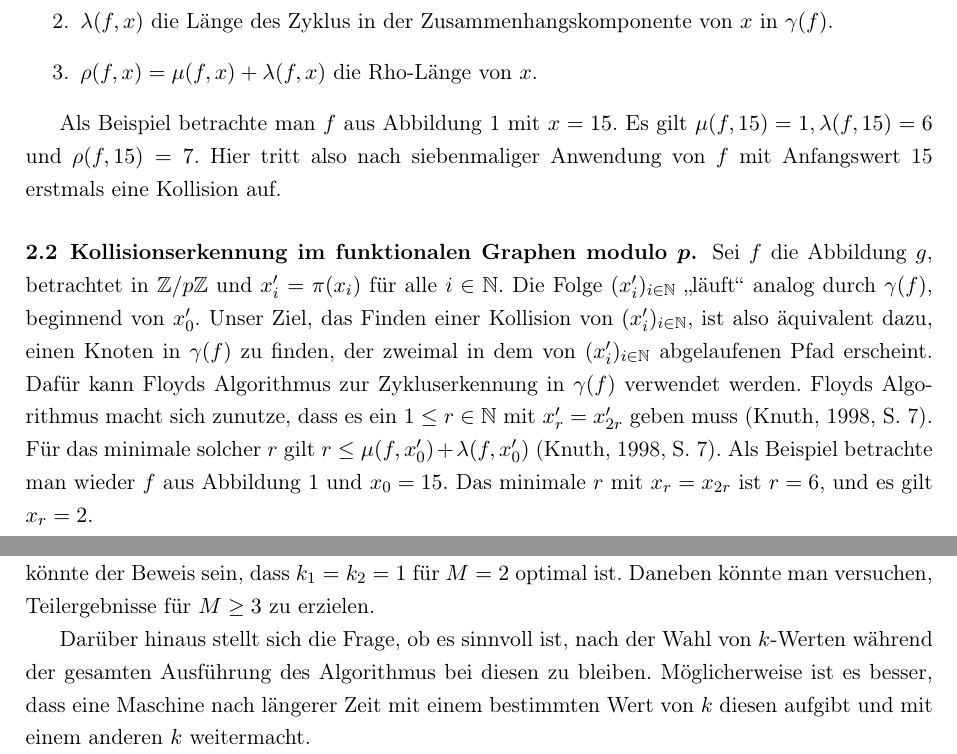
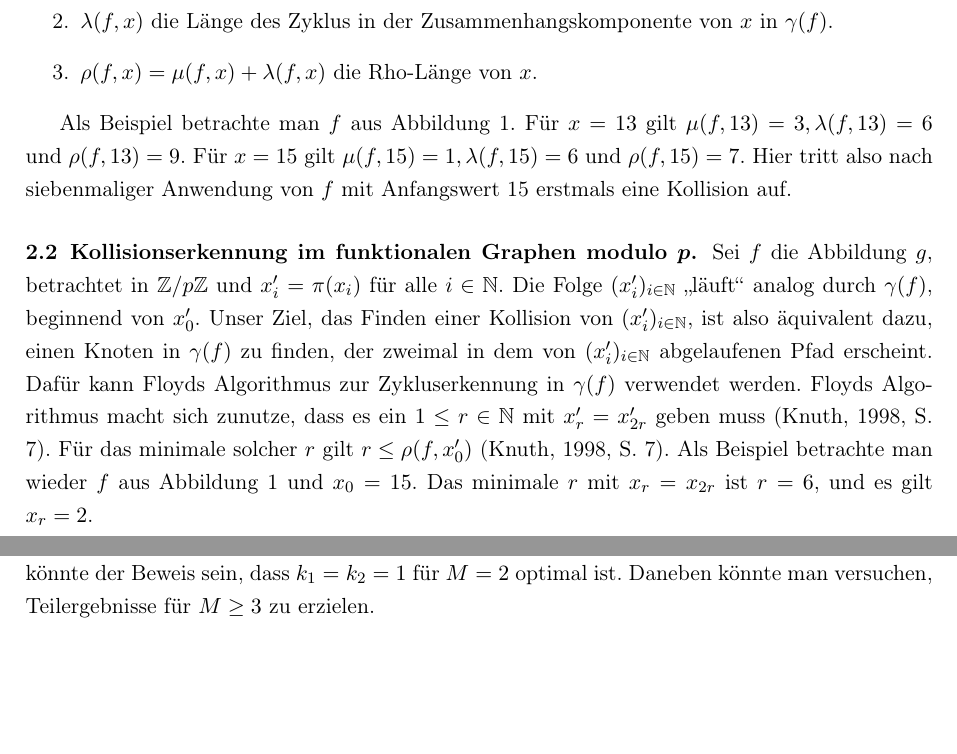
Before and after one commit to finn-rudolph/rhok, a LaTeX document (article/rhok.tex): two parts of pages 3 and 16 of 17, joined at a grey line, cut so that both start at the same text, the shorter picture padded with empty space. Compiled offline with pdfLaTeX.

Commit message:
Do a final revision

```diff
--- a/article/rhok.tex
+++ b/article/rhok.tex
@@ -126,7 +126,7 @@ Folgende Begriffe werden für weitere Erklärungen und die Analyse des Algorithm
         \item $\rho(f, x) = \mu(f, x) + \lambda(f, x)$ die Rho-Länge von $x$.
     \end{enumerate}
 \end{definition}
-Als Beispiel betrachte man $f$ aus Abbildung \ref{fig:fn-graph-17} mit $x = 15$. Es gilt $\mu(f, 15) = 1, \lambda(f, 15) = 6$ und $\rho(f, 15) = 7$. Hier tritt also nach siebenmaliger Anwendung von $f$ mit Anfangswert 15 erstmals eine Kollision auf.
+Als Beispiel betrachte man $f$ aus Abbildung \ref{fig:fn-graph-17}. Für $x = 13$ gilt $\mu(f, 13) = 3, \lambda(f, 13) = 6$ und $\rho(f, 13) = 9$. Für $x = 15$ gilt $\mu(f, 15) = 1, \lambda(f, 15) = 6$ und $\rho(f, 15) = 7$. Hier tritt also nach siebenmaliger Anwendung von $f$ mit Anfangswert 15 erstmals eine Kollision auf.
 
 \begin{figure}
     \centering
@@ -182,7 +182,7 @@ Als Beispiel betrachte man $f$ aus Abbildung \ref{fig:fn-graph-17} mit $x = 15$.
 
 \subsection{Kollisionserkennung im funktionalen Graphen modulo $\boldsymbol{p}$.}
 
-Sei $f$ die Abbildung $g$, betrachtet in $\Z/p\Z$ und $x_i' = \pi(x_i)$ für alle $i \in \N$. Die Folge $(x_{i}')_{i \in \N}$ "`läuft"' analog durch $\gamma(f)$, beginnend von $x_0'$. Unser Ziel, das Finden einer Kollision von $(x_i')_{i \in \N}$, ist also äquivalent dazu, einen Knoten in $\gamma(f)$ zu finden, der zweimal in dem von $(x_i')_{i \in \N}$ abgelaufenen Pfad erscheint. Dafür kann Floyds Algorithmus zur Zykluserkennung in $\gamma(f)$ verwendet werden. Floyds Algorithmus macht sich zunutze, dass es ein $1 \le r \in \N$ mit $x_r' = x_{2r}'$ geben muss (\cite{knu98}, S. 7). Für das minimale solcher $r$ gilt $r \le \mu(f, x_0') + \lambda(f, x_0')$ (\cite{knu98}, S. 7). Als Beispiel betrachte man wieder $f$ aus Abbildung \ref{fig:fn-graph-17} und $x_0 = 15$. Das minimale $r$ mit $x_r = x_{2r}$ ist $r = 6$, und es gilt $x_r = 2$.
+Sei $f$ die Abbildung $g$, betrachtet in $\Z/p\Z$ und $x_i' = \pi(x_i)$ für alle $i \in \N$. Die Folge $(x_{i}')_{i \in \N}$ "`läuft"' analog durch $\gamma(f)$, beginnend von $x_0'$. Unser Ziel, das Finden einer Kollision von $(x_i')_{i \in \N}$, ist also äquivalent dazu, einen Knoten in $\gamma(f)$ zu finden, der zweimal in dem von $(x_i')_{i \in \N}$ abgelaufenen Pfad erscheint. Dafür kann Floyds Algorithmus zur Zykluserkennung in $\gamma(f)$ verwendet werden. Floyds Algorithmus macht sich zunutze, dass es ein $1 \le r \in \N$ mit $x_r' = x_{2r}'$ geben muss (\cite{knu98}, S. 7). Für das minimale solcher $r$ gilt $r \le \rho(f, x_0')$ (\cite{knu98}, S. 7). Als Beispiel betrachte man wieder $f$ aus Abbildung \ref{fig:fn-graph-17} und $x_0 = 15$. Das minimale $r$ mit $x_r = x_{2r}$ ist $r = 6$, und es gilt $x_r = 2$.
 
 Es also genügt also, die Folgen $(x_i')_{i \in \N}$ und $(x_{2i}')_{n \in \N}$ gleichzeitig Glied für Glied zu berechnen und in jedem Schritt zu überprüfen, ob $x_i' = x_{2i}'$. Das kann natürlich nicht explizit geschehen, da $p$ unbekannt ist. Stattdessen werden $(x_i)_{i \in \N}$ und $(x_{2i})_{i \in \N}$ Glied für Glied berechnet. Das Überprüfen, ob $x_i' = x_{2i}'$ geschieht durch Berechnung von $\gcd(n, x_i - x_{2i})$. So erhält man nach maximal $\rho(f, x_0')$ Schritten die gewünschte Kollision. Die Rho-Methode ist in Algorithmus \ref{alg:rho} dargestellt. Nach der $i$-ten Iteration speichert $x$ das $i$-te Glied der Folge $(x_i)_{i \in \N}$ und $y$ das $i$-te Glied von $(x_{2i})_{i \in \N}$.
 \begin{algorithm}
@@ -857,9 +857,7 @@ Auch für $M = 2$ und $M = 3$ beschreibt (\ref{eq:lki-asymp}) das Laufzeitverhal
 
 \section{Fazit}
 
-Der Parameter $k$ der Rho-Methode wurde bei bekannten Kongruenzen der Primfaktoren schon erfolgreich zur Verringerung der Laufzeit eingesetzt. Allerdings war über die optimale Wahl bei allgemeinen Zahlen bisher wenig bekannt, insbesondere bei einer parallelen Ausführung auf mehreren Maschinen. Die in dieser Arbeit bestimmte Formel für die erwartete Laufzeit bei gegebenen $k$-Werten ermöglicht ein besseres Verständnis des Laufzeitverhaltens der parallelen Rho-Methode. Mithilfe der Formel war es möglich zu zeigen, dass für $M = 1$ am besten $k = 1$ gewählt wird, und für $M = 2$ die Wahl $k_1 = k_2 = 1$ besser ist als zwei Primzahlen und zwei gleiche Zahlen größer als 1. Dass $k_1 = k_2 = 1$ optimal ist, konnte anhand der Formel formal noch nicht bewiesen werden, Laufzeitmessungen und berechnete Werte der Formel lassen dies aber vermuten. Die Laufzeitmessungen zeigen ebenfalls, dass Formel (\ref{eq:lki-asymp}) das Laufzeitverhalten der Rho-Methode gut beschreibt und daher zum Vergleich der Laufzeit bei verschiedenen Werten von $k$ geeignet ist. Ein nächster Schritt in der Beantwortung der Frage nach der optimalen Parametrisierung könnte der Beweis sein, dass $k_1 = k_2 = 1$ für $M = 2$ optimal ist. Daneben könnte man versuchen, Teilergebnisse für $M \ge 3$ zu erzielen.
-
-Darüber hinaus stellt sich die Frage, ob es sinnvoll ist, nach der Wahl von $k$-Werten während der gesamten Ausführung des Algorithmus bei diesen zu bleiben. Möglicherweise ist es besser, dass eine Maschine nach längerer Zeit mit einem bestimmten Wert von $k$ diesen aufgibt und mit einem anderen $k$ weitermacht.
+Der Parameter $k$ der Rho-Methode wurde bei bekannten Kongruenzen der Primfaktoren schon erfolgreich zur Verringerung der Laufzeit eingesetzt. Allerdings war über die optimale Wahl bei allgemeinen Zahlen bisher wenig bekannt, insbesondere bei einer parallelen Ausführung auf mehreren Maschinen. Die in dieser Arbeit bestimmte Formel für die erwartete Laufzeit bei gegebenen $k$-Werten ermöglicht ein besseres Verständnis des Laufzeitverhaltens der parallelen Rho-Methode. Mithilfe der Formel war es möglich zu zeigen, dass für $M = 1$ am besten $k = 1$ gewählt wird, und für $M = 2$ die Wahl $k_1 = k_2 = 1$ besser ist als zwei Primzahlen und zwei gleiche Zahlen größer als 1. Dass $k_1 = k_2 = 1$ optimal ist, konnte anhand der Formel noch nicht formal bewiesen werden, Laufzeitmessungen und berechnete Werte der Formel lassen dies aber vermuten. Die Laufzeitmessungen zeigen ebenfalls, dass Formel (\ref{eq:lki-asymp}) das Laufzeitverhalten der Rho-Methode gut beschreibt und daher zum Vergleich der Laufzeit bei verschiedenen Werten von $k$ geeignet ist. Ein nächster Schritt in der Beantwortung der Frage nach der optimalen Parametrisierung könnte der Beweis sein, dass $k_1 = k_2 = 1$ für $M = 2$ optimal ist. Daneben könnte man versuchen, Teilergebnisse für $M \ge 3$ zu erzielen.
 
 \newpage
 \printbibliography
```
Also changed, not shown: README.md, article/rhok.tex (4 more changed lines).
